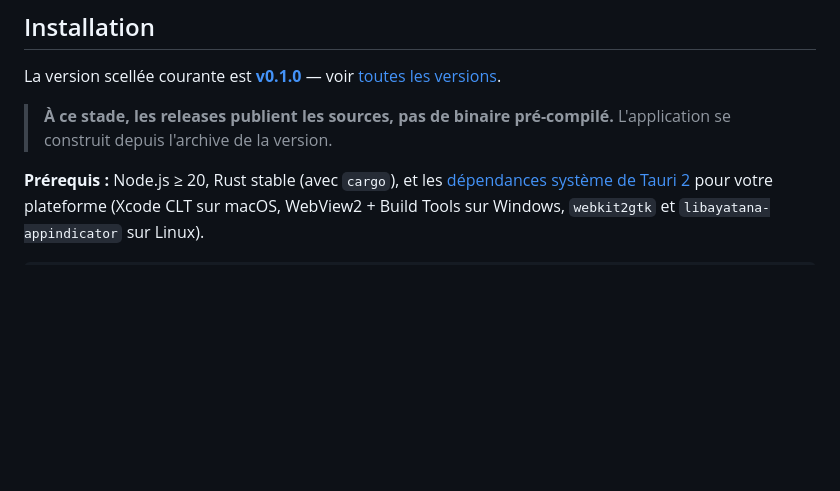
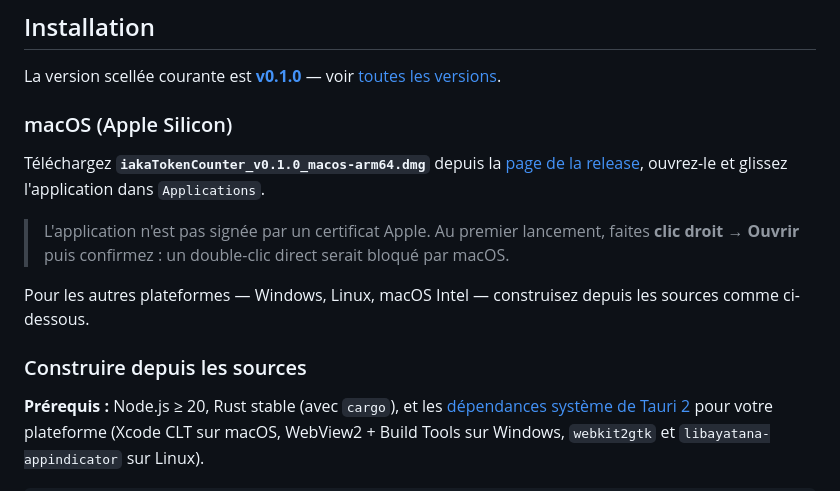
Before and after one commit to iakasju/iakaTokenCounter, a Markdown page: README.md, the part around the change. Drawn GitHub-style; blank space fills up the shorter version.

Commit message:
docs(readme): l'installation part du binaire publie, plus des sources
Le DMG macOS Apple Silicon est desormais attache a la release : la section
Installation le donne en premier, avec l'avertissement de premier lancement
(application non signee par un certificat Apple). La construction depuis les
sources devient la voie secondaire, pour les autres plateformes.

Co-Authored-By: Claude Opus 5 (1M context) <noreply@anthropic.com>

```diff
--- a/README.md
+++ b/README.md
@@ -22,8 +22,19 @@ interne** (mécanisme de repli pour estimer la consommation), pas le produit.
 La version scellée courante est **[v0.1.0](https://github.com/iakasju/iakaTokenCounter/releases/tag/v0.1.0)** — voir
 [toutes les versions](https://github.com/iakasju/iakaTokenCounter/releases).
 
-> **À ce stade, les releases publient les sources, pas de binaire pré-compilé.**
-> L'application se construit depuis l'archive de la version.
+### macOS (Apple Silicon)
+
+Téléchargez **`iakaTokenCounter_v0.1.0_macos-arm64.dmg`** depuis la
+[page de la release](https://github.com/iakasju/iakaTokenCounter/releases/tag/v0.1.0),
+ouvrez-le et glissez l'application dans `Applications`.
+
+> L'application n'est pas signée par un certificat Apple. Au premier lancement, faites
+> **clic droit → Ouvrir** puis confirmez : un double-clic direct serait bloqué par macOS.
+
+Pour les autres plateformes — Windows, Linux, macOS Intel — construisez depuis les sources
+comme ci-dessous.
+
+### Construire depuis les sources
 
 **Prérequis :** Node.js ≥ 20, Rust stable (avec `cargo`), et les
 [dépendances système de Tauri 2](https://v2.tauri.app/start/prerequisites/) pour votre
```
